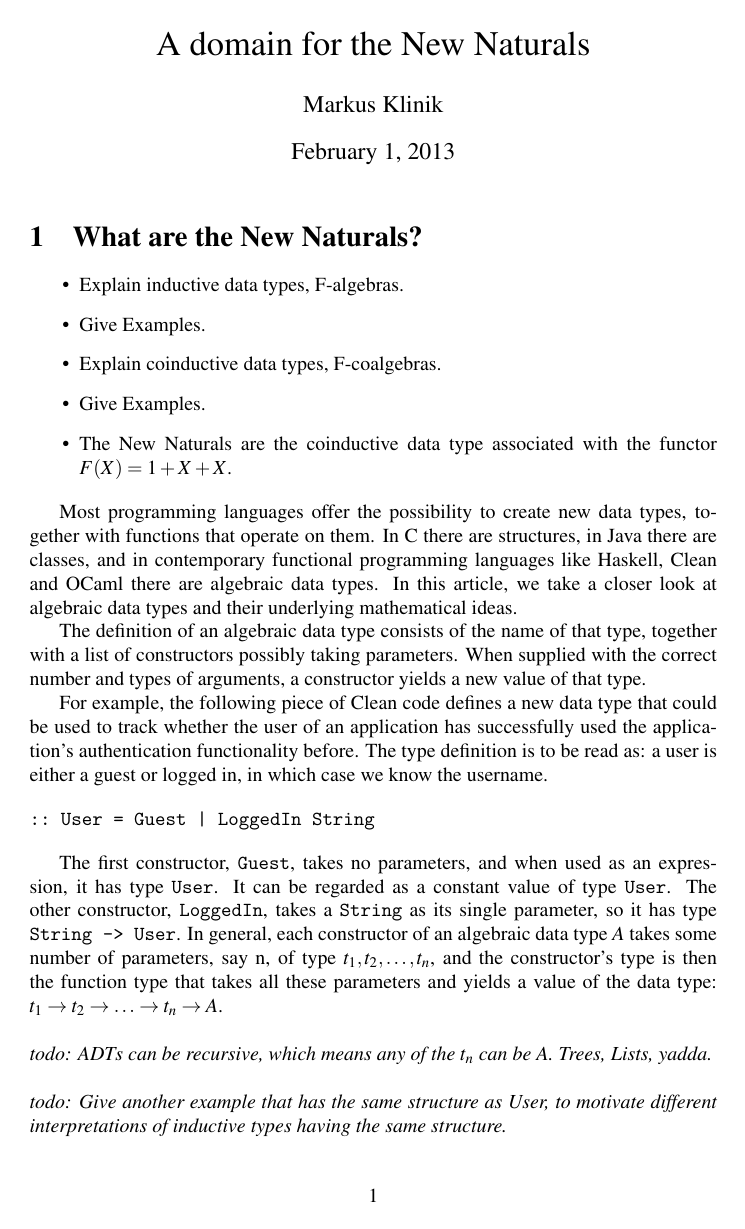
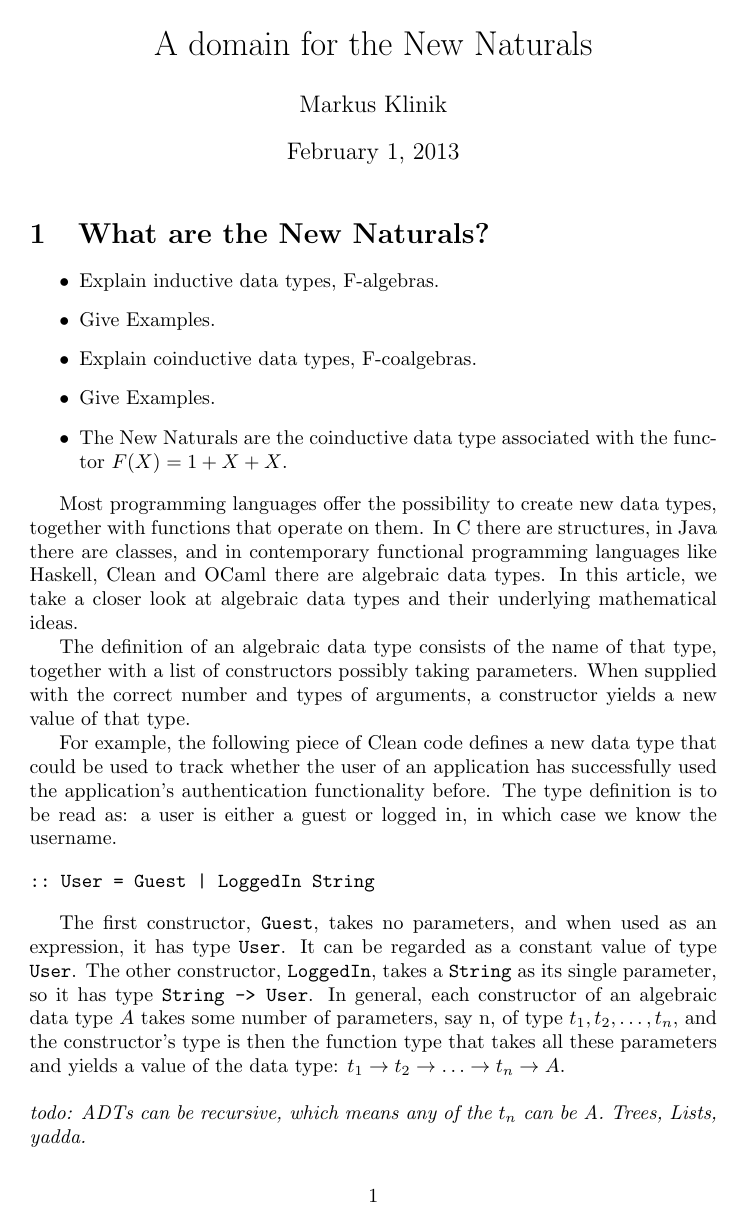
Before and after one commit to mklinik/radboud, a LaTeX document (research-seminar-IMC028/klinik2012ResearchSeminar.tex): page 1 of 5 before the commit and page 1 of 6 after it. Compiled offline with pdfLaTeX.

Commit message:
use computer modern
math formulas look much nicer

```diff
--- a/research-seminar-IMC028/klinik2012ResearchSeminar.tex
+++ b/research-seminar-IMC028/klinik2012ResearchSeminar.tex
@@ -1,5 +1,5 @@
 \documentclass[a4paper]{article}
-\usepackage{mathptmx}
+%\usepackage{mathptmx}
 \usepackage{amsmath}
 \usepackage{amssymb}
 \usepackage{amsthm}
```
